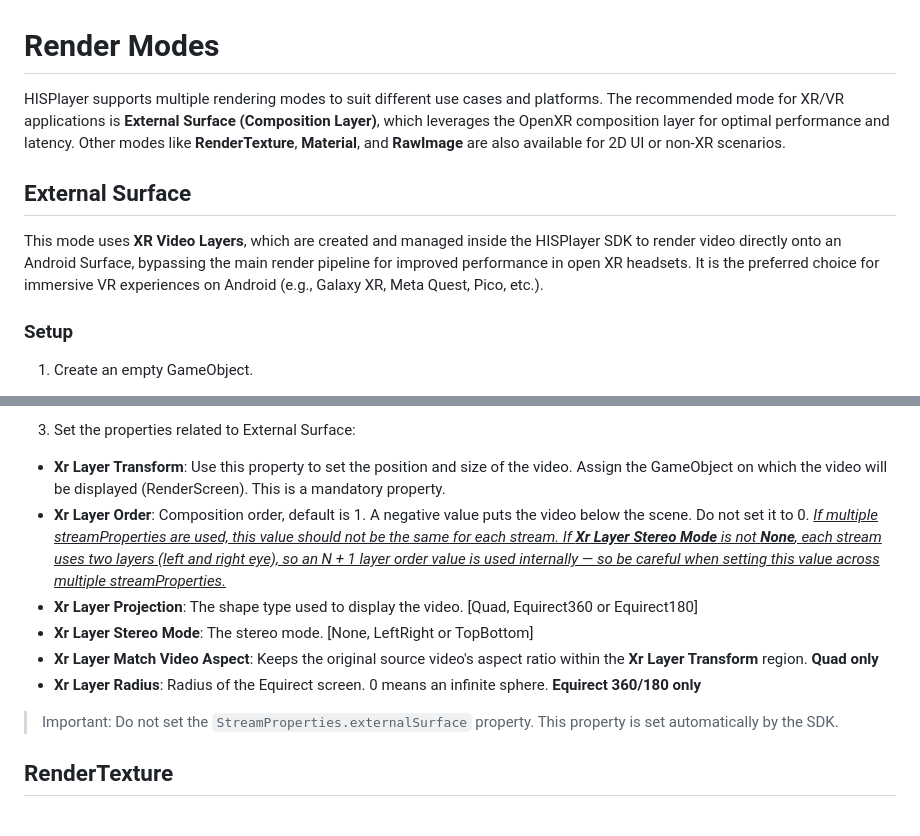
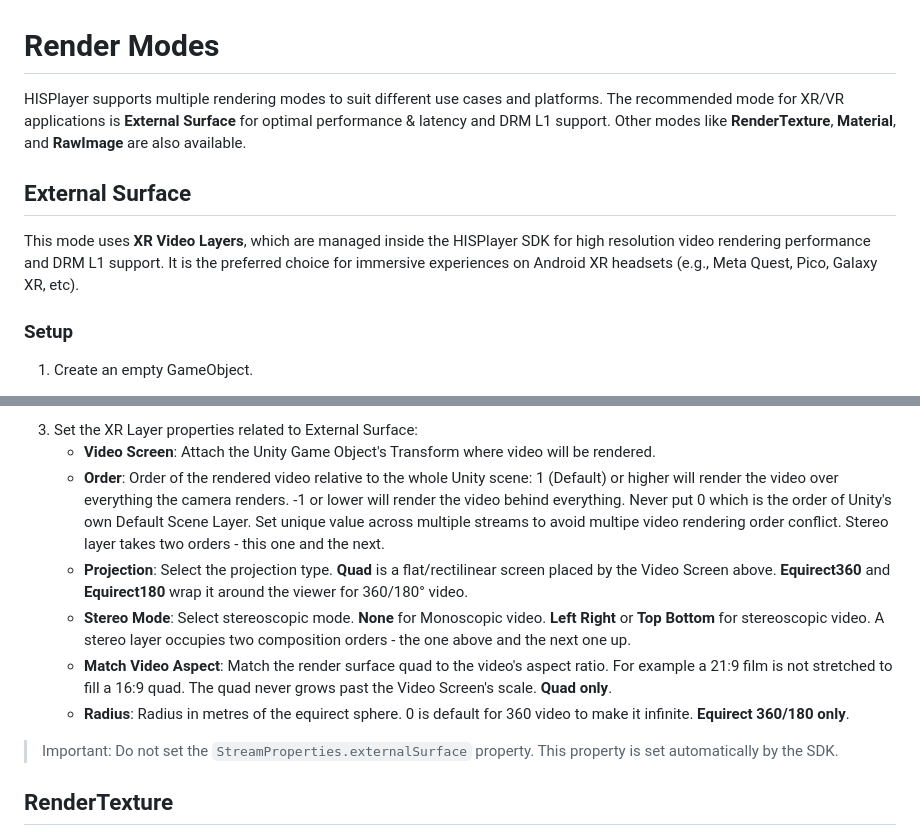
Before and after one commit to HISPlayer/UnityAndroidXR-SDK, a Markdown page: rendermodes.md, 2 parts joined by grey strips. Drawn GitHub-style.

Commit message:
Revise render modes documentation for clarity
Updated rendering modes documentation for clarity and added details on XR Layer properties.

```diff
--- a/rendermodes.md
+++ b/rendermodes.md
@@ -1,10 +1,10 @@
 # Render Modes
 
-HISPlayer supports multiple rendering modes to suit different use cases and platforms. The recommended mode for XR/VR applications is **External Surface (Composition Layer)**, which leverages the OpenXR composition layer for optimal performance and latency. Other modes like **RenderTexture**, **Material**, and **RawImage** are also available for 2D UI or non‑XR scenarios.
+HISPlayer supports multiple rendering modes to suit different use cases and platforms. The recommended mode for XR/VR applications is **External Surface** for optimal performance & latency and DRM L1 support. Other modes like **RenderTexture**, **Material**, and **RawImage** are also available.
 
 ## External Surface
 
-This mode uses **XR Video Layers**, which are created and managed inside the HISPlayer SDK to render video directly onto an Android Surface, bypassing the main render pipeline for improved performance in open XR headsets. It is the preferred choice for immersive VR experiences on Android (e.g., Galaxy XR, Meta Quest, Pico, etc.).
+This mode uses **XR Video Layers**, which are managed inside the HISPlayer SDK for high resolution video rendering performance and DRM L1 support. It is the preferred choice for immersive experiences on Android XR headsets (e.g., Meta Quest, Pico, Galaxy XR, etc).
 
 ### Setup
 
@@ -22,15 +23,14 @@ This mode uses **XR Video Layers**, which are created and managed inside the HIS
 </p>
 
-3. Set the properties related to External Surface:
-  * **Xr Layer Transform**: Use this property to set the position and size of the video. Assign the GameObject on which the video will be displayed (RenderScreen). This is a mandatory property.
-  * **Xr Layer Order**: Composition order, default is 1. A negative value puts the video below the scene. Do not set it to 0. <u>*If multiple streamProperties are used, this value should not be the same for each stream. If **Xr Layer Stereo Mode** is not **None**, each stream uses two layers (left and right eye), so an N + 1 layer order value is used internally — so be careful when setting this value across multiple streamProperties.*</u>
-  * **Xr Layer Projection**: The shape type used to display the video. [Quad, Equirect360 or Equirect180]
-  * **Xr Layer Stereo Mode**: The stereo mode. [None, LeftRight or TopBottom]
-  * **Xr Layer Match Video Aspect**: Keeps the original source video's aspect ratio within the **Xr Layer Transform** region. **Quad only**
-  * **Xr Layer Radius**: Radius of the Equirect screen. 0 means an infinite sphere. **Equirect 360/180 only**
+3. Set the XR Layer properties related to External Surface:
+    * **Video Screen**: Attach the Unity Game Object's Transform where video will be rendered.
+    * **Order**: Order of the rendered video relative to the whole Unity scene: 1 (Default) or higher will render the video over everything the camera renders. -1 or lower will render the video behind everything. Never put 0 which is the order of Unity's own Default Scene Layer. Set unique value across multiple streams to avoid multipe video rendering order conflict. Stereo layer takes two orders - this one and the next.
+    * **Projection**: Select the projection type. **Quad** is a flat/rectilinear screen placed by the Video Screen above. **Equirect360** and **Equirect180** wrap it around the viewer for 360/180° video.
+    * **Stereo Mode**: Select stereoscopic mode. **None** for Monoscopic video. **Left Right** or **Top Bottom** for stereoscopic video. A stereo layer occupies two composition orders - the one above and the next one up.
+    * **Match Video Aspect**: Match the render surface quad to the video's aspect ratio. For example a 21:9 film is not stretched to fill a 16:9 quad. The quad never grows past the Video Screen's scale. **Quad only**.
+    * **Radius**: Radius in metres of the equirect sphere. 0 is default for 360 video to make it infinite. **Equirect 360/180 only**.
 
 > Important: Do not set the `StreamProperties.externalSurface` property. This property is set automatically by the SDK.
-
 
 ## RenderTexture
 
```
Also changed, not shown: other parts of rendermodes.md (+3 -2 lines).
